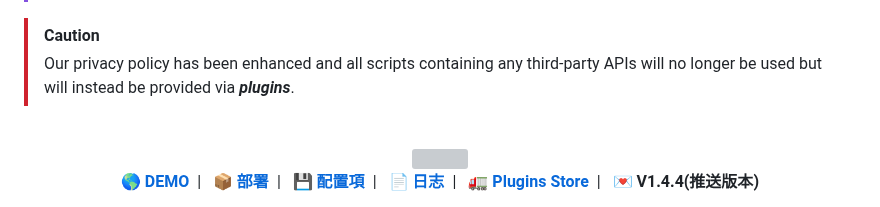
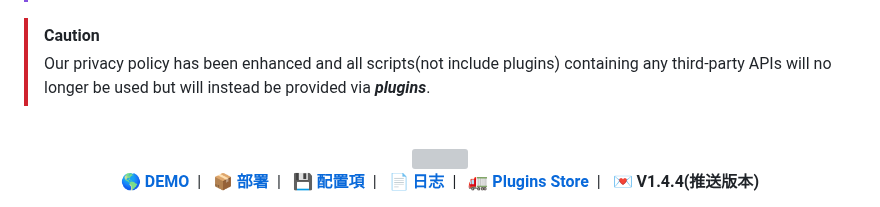
Before and after one commit to JerryIs-strong/Arona, a Markdown page: README.md, the part around the change. Drawn GitHub-style; grey boxes are pictures that could not be loaded.

```diff
--- a/README.md
+++ b/README.md
@@ -2,7 +2,7 @@
 > The project has now been renamed ***"Arona"***, older versions of ***update-alert*** may no longer work, please update from ***Plugins Store***.
 
 > [!CAUTION]
-> Our privacy policy has been enhanced and all scripts containing any third-party APIs will no longer be used but will instead be provided via ***plugins***.
+> Our privacy policy has been enhanced and all scripts(not include plugins) containing any third-party APIs will no longer be used but will instead be provided via ***plugins***.
 <br/>
 <div align="center">
     <img src="/src/sample/demo.png">
```
